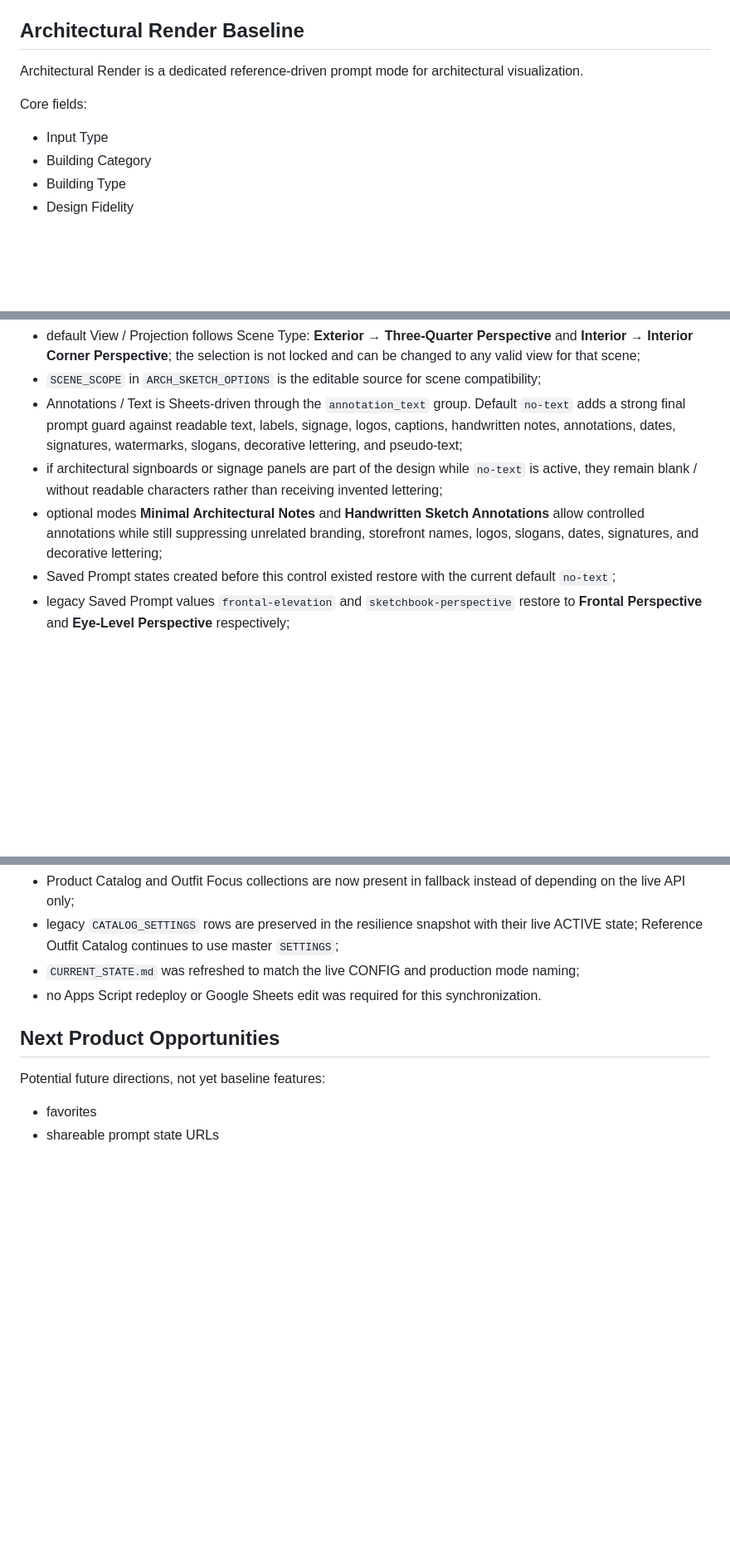
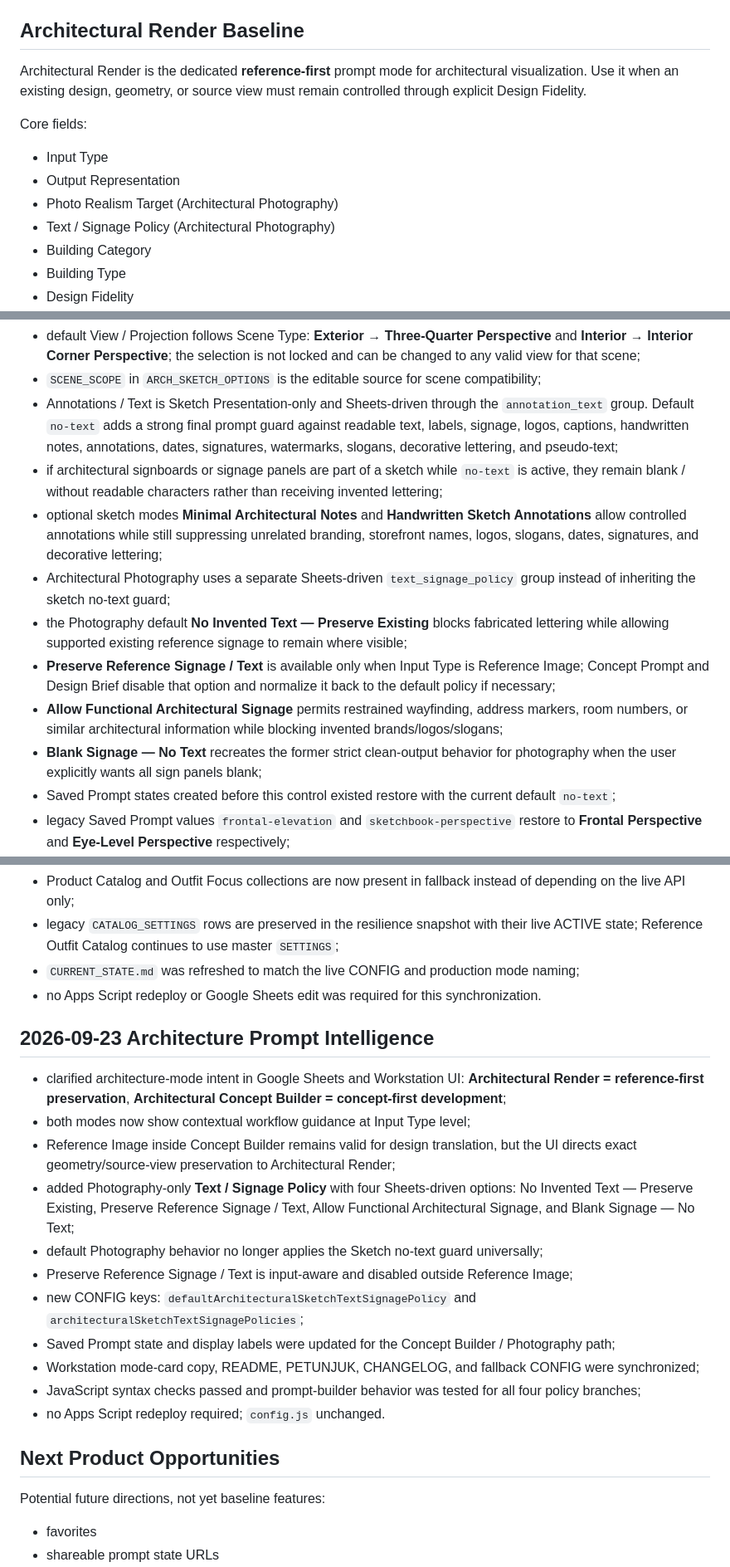
Before and after one commit to andyandriadoria/prompt-generator, a Markdown page: CURRENT_STATE.md, 3 parts joined by grey strips. Shown at 83% size. Rendered like a GitHub page; blank space fills up the shorter version.

Commit message:
Document architecture prompt intelligence baseline

```diff
--- a/CURRENT_STATE.md
+++ b/CURRENT_STATE.md
@@ -234,10 +235,13 @@ Implementation files:
 
 ## Architectural Render Baseline
 
-Architectural Render is a dedicated reference-driven prompt mode for architectural visualization.
+Architectural Render is the dedicated **reference-first** prompt mode for architectural visualization. Use it when an existing design, geometry, or source view must remain controlled through explicit Design Fidelity.
 
 Core fields:
 - Input Type
+- Output Representation
+- Photo Realism Target (Architectural Photography)
+- Text / Signage Policy (Architectural Photography)
 - Building Category
 - Building Type
 - Design Fidelity
@@ -364,9 +369,14 @@ Prompt behavior:
 - active View / Projection options are **Eye-Level Perspective, Three-Quarter Perspective, Interior Corner Perspective, Frontal Perspective, Elevated Perspective, Wide Context View, Axonometric / Isometric, Orthographic Elevation, and Section Perspective**;
 - default View / Projection follows Scene Type: **Exterior → Three-Quarter Perspective** and **Interior → Interior Corner Perspective**; the selection is not locked and can be changed to any valid view for that scene;
 - `SCENE_SCOPE` in `ARCH_SKETCH_OPTIONS` is the editable source for scene compatibility;
-- Annotations / Text is Sheets-driven through the `annotation_text` group. Default `no-text` adds a strong final prompt guard against readable text, labels, signage, logos, captions, handwritten notes, annotations, dates, signatures, watermarks, slogans, decorative lettering, and pseudo-text;
-- if architectural signboards or signage panels are part of the design while `no-text` is active, they remain blank / without readable characters rather than receiving invented lettering;
-- optional modes **Minimal Architectural Notes** and **Handwritten Sketch Annotations** allow controlled annotations while still suppressing unrelated branding, storefront names, logos, slogans, dates, signatures, and decorative lettering;
+- Annotations / Text is Sketch Presentation-only and Sheets-driven through the `annotation_text` group. Default `no-text` adds a strong final prompt guard against readable text, labels, signage, logos, captions, handwritten notes, annotations, dates, signatures, watermarks, slogans, decorative lettering, and pseudo-text;
+- if architectural signboards or signage panels are part of a sketch while `no-text` is active, they remain blank / without readable characters rather than receiving invented lettering;
+- optional sketch modes **Minimal Architectural Notes** and **Handwritten Sketch Annotations** allow controlled annotations while still suppressing unrelated branding, storefront names, logos, slogans, dates, signatures, and decorative lettering;
+- Architectural Photography uses a separate Sheets-driven `text_signage_policy` group instead of inheriting the sketch no-text guard;
+- the Photography default **No Invented Text — Preserve Existing** blocks fabricated lettering while allowing supported existing reference signage to remain where visible;
+- **Preserve Reference Signage / Text** is available only when Input Type is Reference Image; Concept Prompt and Design Brief disable that option and normalize it back to the default policy if necessary;
+- **Allow Functional Architectural Signage** permits restrained wayfinding, address markers, room numbers, or similar architectural information while blocking invented brands/logos/slogans;
+- **Blank Signage — No Text** recreates the former strict clean-output behavior for photography when the user explicitly wants all sign panels blank;
 - Saved Prompt states created before this control existed restore with the current default `no-text`;
 - legacy Saved Prompt values `frontal-elevation` and `sketchbook-perspective` restore to **Frontal Perspective** and **Eye-Level Perspective** respectively;
 - weather-like conditions such as rain belong in Landscape / Context rather than Atmosphere / Character;
@@ -616,6 +628,20 @@ Outfit Focus Style enhancement for Reference Outfit Catalog completed and refine
 - `CURRENT_STATE.md` was refreshed to match the live CONFIG and production mode naming;
 - no Apps Script redeploy or Google Sheets edit was required for this synchronization.
 
+## 2026-09-23 Architecture Prompt Intelligence
+
+- clarified architecture-mode intent in Google Sheets and Workstation UI: **Architectural Render = reference-first preservation**, **Architectural Concept Builder = concept-first development**;
+- both modes now show contextual workflow guidance at Input Type level;
+- Reference Image inside Concept Builder remains valid for design translation, but the UI directs exact geometry/source-view preservation to Architectural Render;
+- added Photography-only **Text / Signage Policy** with four Sheets-driven options: No Invented Text — Preserve Existing, Preserve Reference Signage / Text, Allow Functional Architectural Signage, and Blank Signage — No Text;
+- default Photography behavior no longer applies the Sketch no-text guard universally;
+- Preserve Reference Signage / Text is input-aware and disabled outside Reference Image;
+- new CONFIG keys: `defaultArchitecturalSketchTextSignagePolicy` and `architecturalSketchTextSignagePolicies`;
+- Saved Prompt state and display labels were updated for the Concept Builder / Photography path;
+- Workstation mode-card copy, README, PETUNJUK, CHANGELOG, and fallback CONFIG were synchronized;
+- JavaScript syntax checks passed and prompt-builder behavior was tested for all four policy branches;
+- no Apps Script redeploy required; `config.js` unchanged.
+
 ## Next Product Opportunities
 
 Potential future directions, not yet baseline features:
```
Also changed, not shown: other parts of CURRENT_STATE.md (+11 -7 lines).
